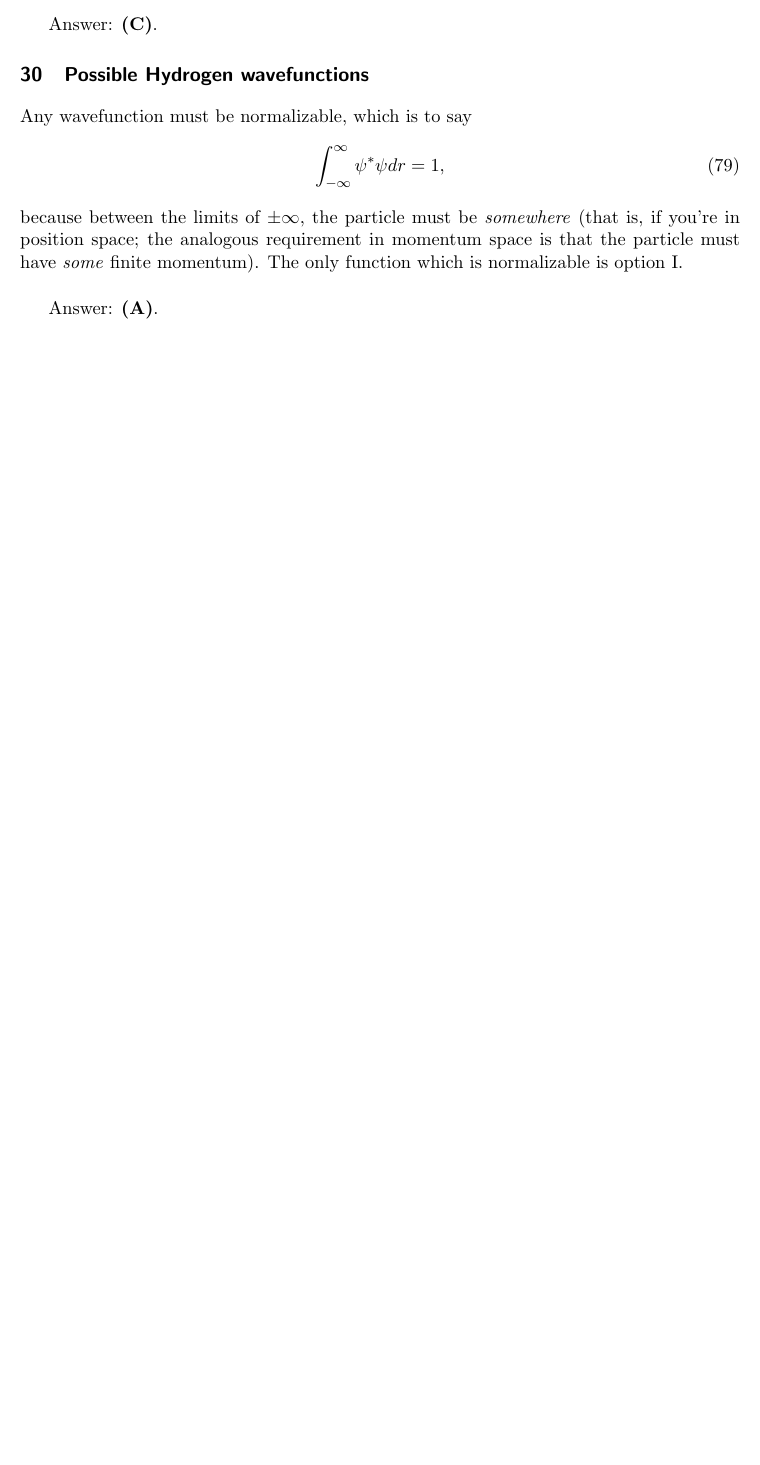
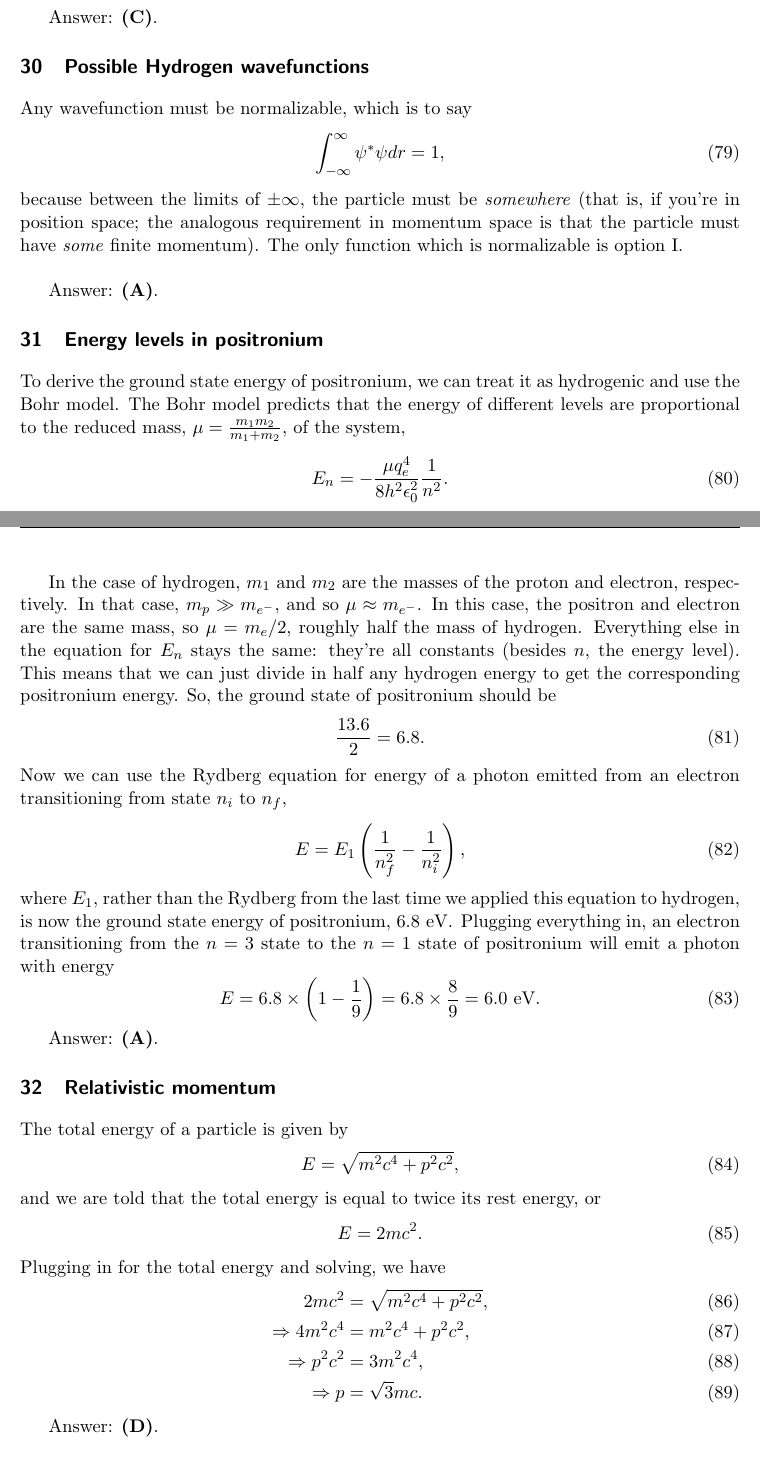
Before and after one commit to deichdeich/deichdeich.github.io, a LaTeX document (docs/gre_study/solutions/2001/2001_solutions.tex): part of page 14 of 14 before the commit and two parts of pages 14 and 15 of 15 after it, the two joined at a grey line, cut so that both start at the same text, the shorter picture padded with empty space. Compiled offline with pdfLaTeX.

Commit message:
problem 32

```diff
--- a/docs/gre_study/solutions/2001/2001_solutions.tex
+++ b/docs/gre_study/solutions/2001/2001_solutions.tex
@@ -469,5 +469,45 @@ because between the limits of $\pm\infty$, the particle must be \emph{somewhere}
 
 \answer{A}
 
+\section{Energy levels in positronium}
+To derive the ground state energy of positronium, we can treat it as hydrogenic and use the Bohr model.  The Bohr model predicts that the energy of different levels are proportional to the reduced mass, $\mu = \frac{m_1 m_2}{m_1 + m_2}$, of the system,
+\begin{equation}
+E_n = -\frac{\mu q_e^4}{8 h^2\epsilon_0^2} \frac{1}{n^2}.
+\end{equation}
+
+In the case of hydrogen, $m_1$ and $m_2$ are the masses of the proton and electron, respectively.  In that case, $m_p \gg m_{e^-}$, and so $\mu\approx m_{e^-}$.  In this case, the positron and electron are the same mass, so $\mu = m_e/2$, roughly half the mass of hydrogen.  Everything else in the equation for $E_n$ stays the same: they're all constants (besides $n$, the energy level).  This means that we can just divide in half any hydrogen energy to get the corresponding positronium energy.  So, the ground state of positronium should be
+\begin{equation}
+\frac{13.6}{2} = 6.8.
+\end{equation}
+Now we can use the Rydberg equation for energy of a photon emitted from an electron transitioning from state $n_i$ to $n_f$,
+\begin{equation}
+E = E_1 \left(\frac{1}{n_f^2} - \frac{1}{n_i^2}\right),
+\end{equation}
+where $E_1$, rather than the Rydberg from the last time we applied this equation to hydrogen, is now the ground state energy of positronium, $6.8 \text{ eV}$.  Plugging everything in, an electron transitioning from the $n = 3$ state to the $n=1$ state of positronium will emit a photon with energy
+\begin{equation}
+E = 6.8 \times \left(1 - \frac{1}{9}\right) = 6.8 \times \frac{8}{9} = 6.0 \text{ eV}.
+\end{equation}
+
+\answer{A}
+
+\section{Relativistic momentum}
+The total energy of a particle is given by
+\begin{equation}
+E = \sqrt{m^2 c^4 + p^2 c^2},
+\end{equation}
+and we are told that the total energy is equal to twice its rest energy, or
+\begin{equation}
+E = 2 m c^2.
+\end{equation}
+Plugging in for the total energy and solving, we have
+\begin{align}
+2 m c^2 &= \sqrt{m^2 c^4 + p^2 c^2},\\
+\Rightarrow 4 m^2 c^4 &= m^2 c^4 + p^2 c^2,\\
+\Rightarrow p^2 c^2 &= 3 m^2 c^4,\\
+\Rightarrow p &= \sqrt{3} m c.
+\end{align}
+
+\answer{D}
+
 \section{}
 \end{document}
```
Also changed, not shown: docs/gre_study/solutions/2001/2001_solutions.pdf.
